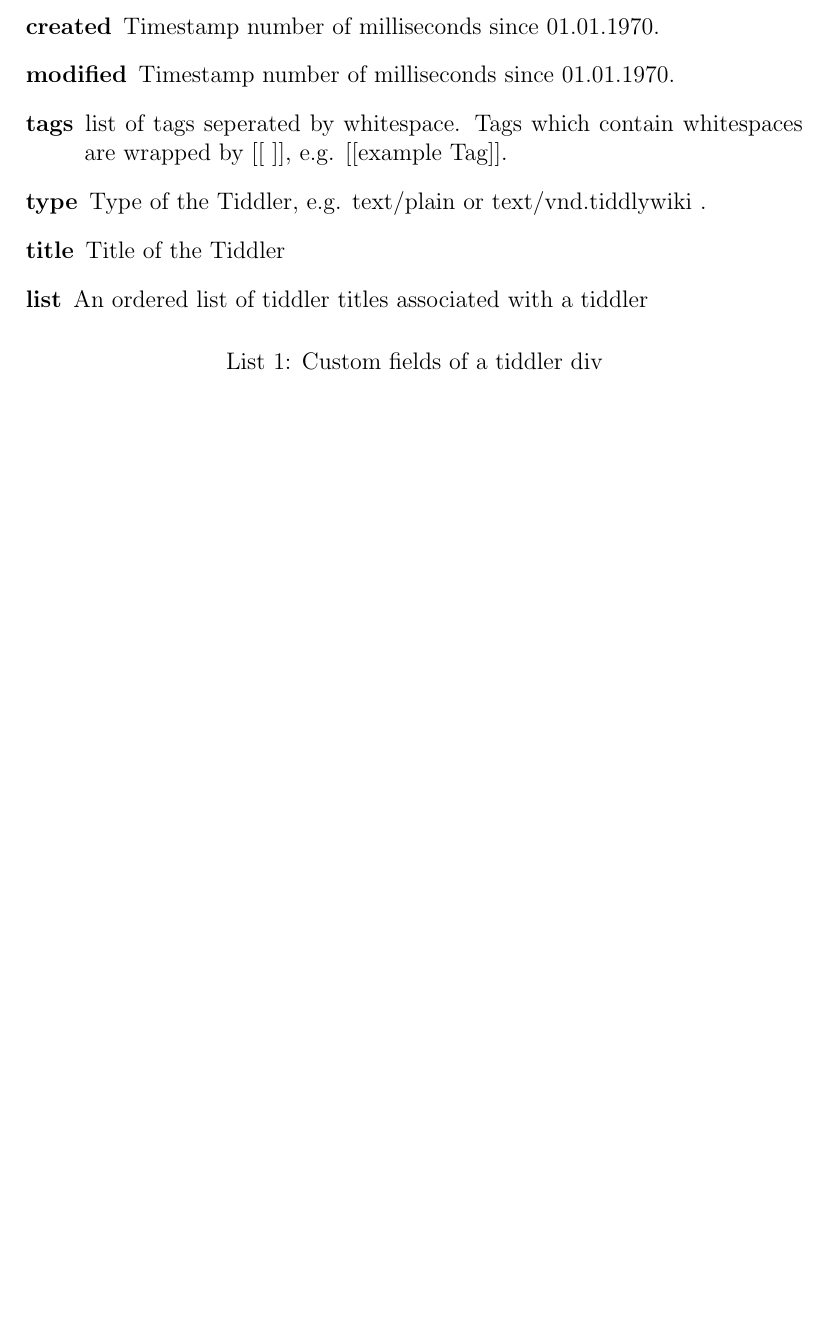
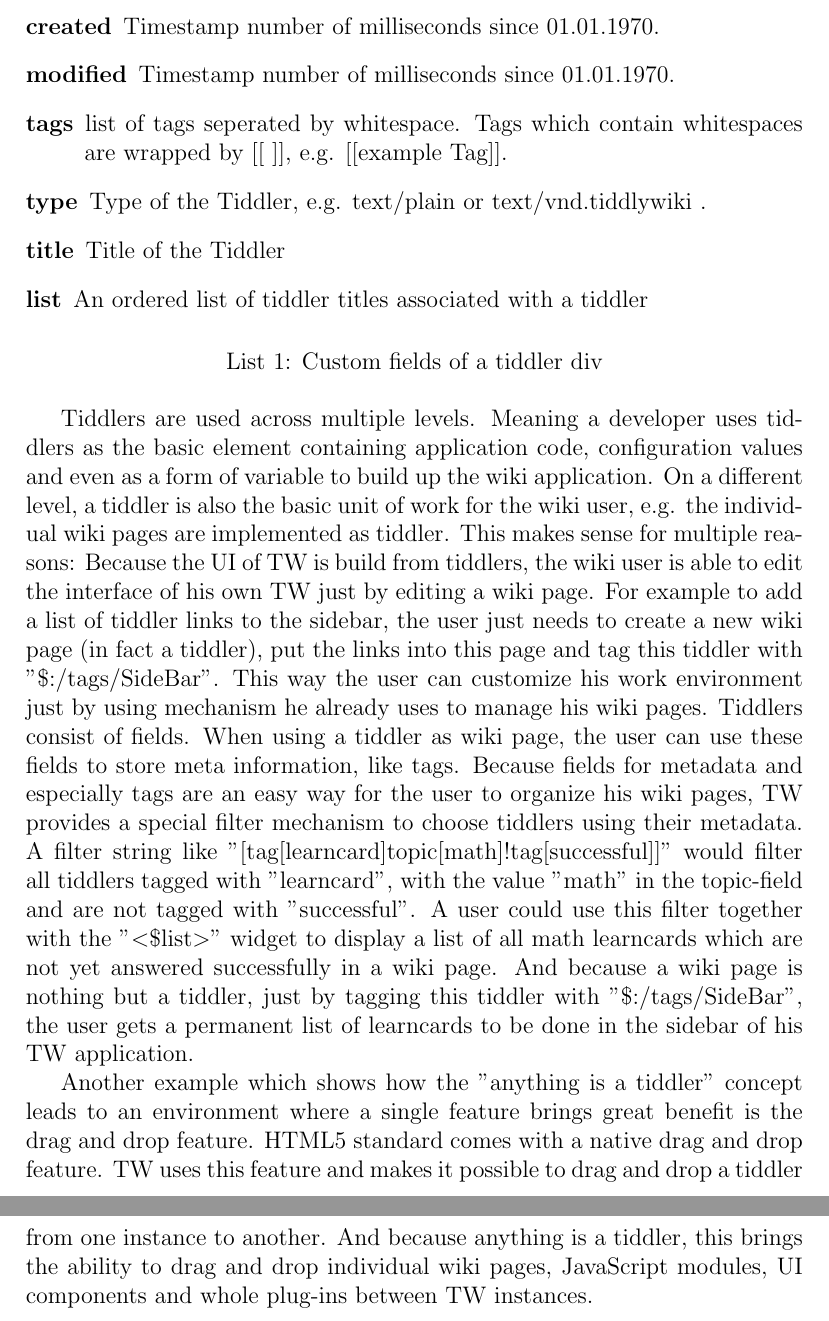
Before and after one commit to cjrk/saa-tw, a LaTeX document (doc/tiddly.tex): part of page 6 of 11 before the commit and two parts of pages 6 and 7 of 12 after it, the two joined at a grey line, cut so that both start at the same text, the shorter picture padded with empty space. Compiled offline with pdfLaTeX.

Commit message:
Tiddler as key component bearbeitet

```diff
--- a/doc/tiddly.tex
+++ b/doc/tiddly.tex
@@ -125,6 +125,23 @@ Internally Tiddlers are immutable (are they?) objects containing a bunch of key:
 \item[list] An ordered list of tiddler titles associated with a tiddler
 \end{description}
 \end{lablist}
+
+Tiddlers are used across multiple levels. Meaning a developer uses tiddlers as the basic element containing application code, configuration values and even as a form of variable to build up the wiki application.
+On a different level, a tiddler is also the basic unit of work for the wiki user, e.g. the individual wiki pages are implemented as tiddler.
+This makes sense for multiple reasons:
+Because the UI of TW is build from tiddlers, the wiki user is able to edit the interface of his own TW just by editing a wiki page.
+For example to add a list of tiddler links to the sidebar, the user just needs to create a new wiki page (in fact a tiddler), put the links into this page and tag this tiddler with "\$:/tags/SideBar".
+This way the user can customize his work environment just by using mechanism he already uses to manage his wiki pages.
+Tiddlers consist of fields. When using a tiddler as wiki page, the user can use these fields to store meta information, like tags.
+Because fields for metadata and especially tags are an easy way for the user to organize his wiki pages, TW provides a special filter mechanism to choose tiddlers using their metadata.
+A filter string like "[tag[learncard]topic[math]!tag[successful]]" would filter all tiddlers tagged with "learncard", with the value "math" in the topic-field and are not tagged with "successful".
+A user could use this filter together with the "\textless\$list\textgreater" widget to display a list of all math learncards which are not yet answered successfully in a wiki page.
+And because a wiki page is nothing but a tiddler, just by tagging this tiddler with "\$:/tags/SideBar", the user gets a permanent list of learncards to be done in the sidebar of his TW application.
+
+Another example which shows how the "anything is a tiddler" concept leads to an environment where a single feature brings great benefit is the drag and drop feature.
+HTML5 standard comes with a native drag and drop feature. TW uses this feature and makes it possible to drag and drop a tiddler from one instance to another.
+And because anything is a tiddler, this brings the ability to drag and drop individual wiki pages, JavaScript modules, UI components and whole plug-ins between TW instances.
+
 \newpage
 \subsection{The WikiText concept 1}
 The WikiText is a markup language, created especially for the requirements of the TiddlyWiki application. It is based on Markdown\footnote{\url{http://daringfireball.net/projects/markdown/}}, but extended with some TiddlyWiki specific features.  On one hand its a text-to-HTML conversion language and on the other hand its used to provide the interactive features of TiddlyWiki. The aim of this language is to allow the user of the software to focus on the writing.\cite{TIDD:WIKITEXT} The WikiText is used to format Tiddlers within the TiddlyWiki application. The tags of the WikiText syntax can be used within the standard text input field.
```
